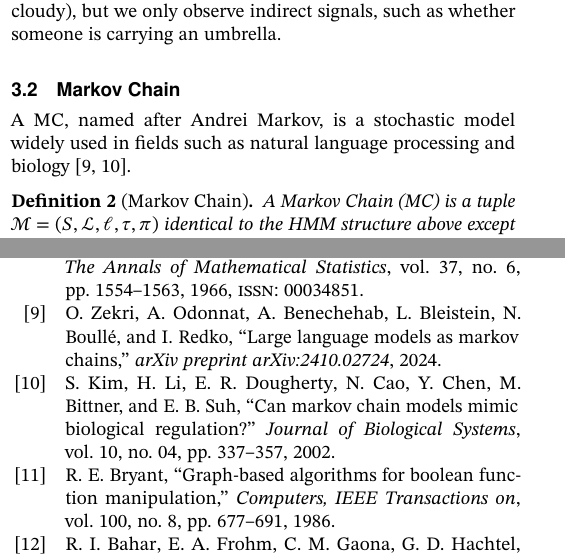
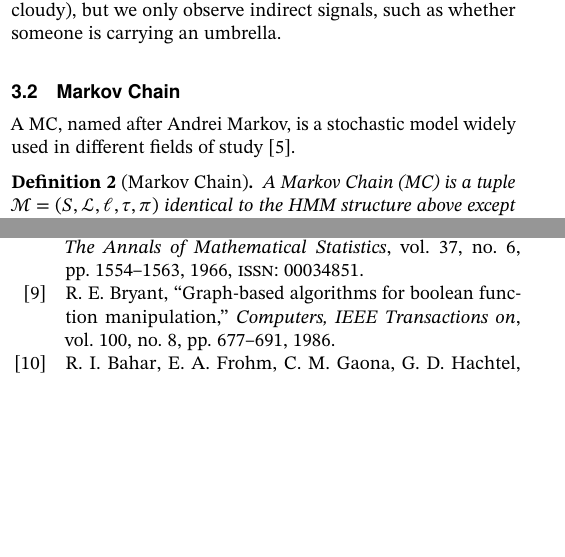
Before and after one commit to AAU-Dat/P10-Thesis, a LaTeX paper (report/src/main.tex, which reads report/src/sections/02-preliminaries.tex): two parts of the columns of pages 2 and 7 of 8, joined at a grey line, cut so that both start at the same text, the shorter picture padded with empty space. Compiled offline with pdfLaTeX; a LaTeX package or settings file that is missing is left out.

Commit message:
removed uneeded citations

```diff
--- a/report/src/sections/02-preliminaries.tex
+++ b/report/src/sections/02-preliminaries.tex
@@ -28,7 +28,7 @@ Instead, the system emits observations, which are used to infer the hidden state
 An example of an \gls{hmm} is a weather model where the hidden state represents the actual weather (sunny, rainy, or cloudy), but we only observe indirect signals, such as whether someone is carrying an umbrella.
 
 \subsection{Markov Chain}\label{subsec:mc}
-A \gls{mc}, named after Andrei Markov, is a stochastic model widely used in fields such as natural language processing and biology~\cite{zekri2024large, kim2002can}.
+A \gls{mc}, named after Andrei Markov, is a stochastic model widely used in different fields of study~\cite{Rabiner89}.
 \begin{definition}[Markov Chain]
     A Markov Chain (MC) is a tuple $\mathcal{M} = (S, \mathcal{L}, \mathscr{l}, \tau,  \pi)$ identical to the HMM structure above except that the emission function is
     \emph{deterministic}: for every $s\in S$ there is a single label
```
